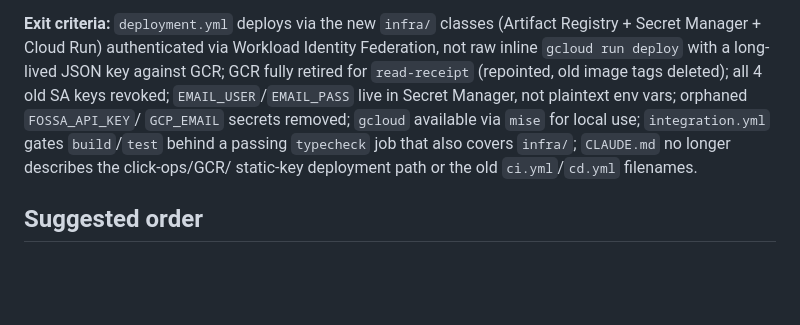
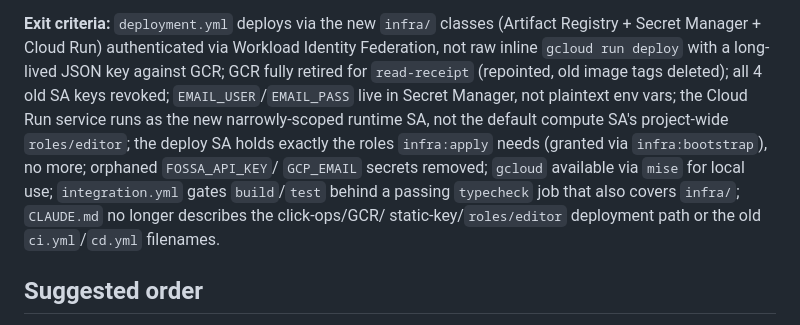
Before and after one commit to tobysmith568/read-receipt, a Markdown page: docs/modernization-plan.md, the part around one of its changes. Rendered like a GitHub page; blank space fills up the shorter version.

```diff
--- a/docs/modernization-plan.md
+++ b/docs/modernization-plan.md
@@ -747,11 +801,15 @@ housekeeping items bundled in since they touch the same files:
 Identity Federation, not raw inline `gcloud run deploy` with a long-lived
 JSON key against GCR; GCR fully retired for `read-receipt` (repointed, old
 image tags deleted); all 4 old SA keys revoked; `EMAIL_USER`/`EMAIL_PASS` live
-in Secret Manager, not plaintext env vars; orphaned `FOSSA_API_KEY`/
+in Secret Manager, not plaintext env vars; the Cloud Run service runs as the
+new narrowly-scoped runtime SA, not the default compute SA's project-wide
+`roles/editor`; the deploy SA holds exactly the roles `infra:apply` needs
+(granted via `infra:bootstrap`), no more; orphaned `FOSSA_API_KEY`/
 `GCP_EMAIL` secrets removed; `gcloud` available via `mise` for local use;
 `integration.yml` gates `build`/`test` behind a passing `typecheck` job that
 also covers `infra/`; `CLAUDE.md` no longer describes the click-ops/GCR/
-static-key deployment path or the old `ci.yml`/`cd.yml` filenames.
+static-key/`roles/editor` deployment path or the old `ci.yml`/`cd.yml`
+filenames.
 
 ## Suggested order
 
```
Also changed, not shown: other parts of docs/modernization-plan.md (+54 -0 lines).
